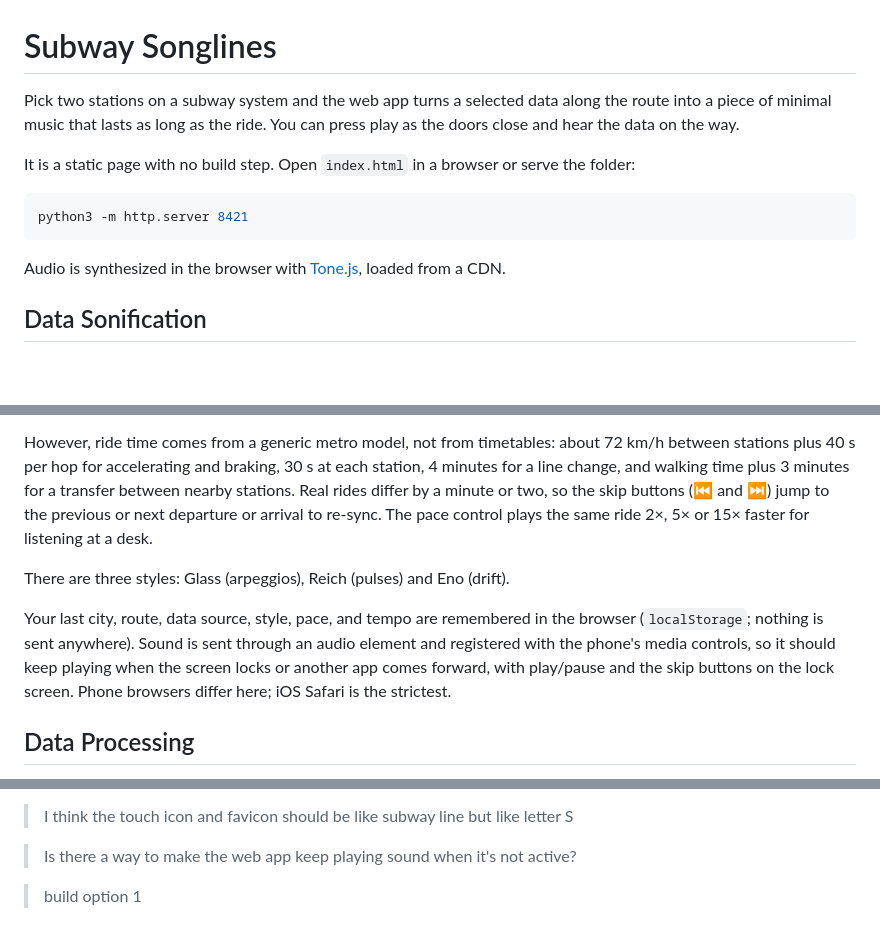
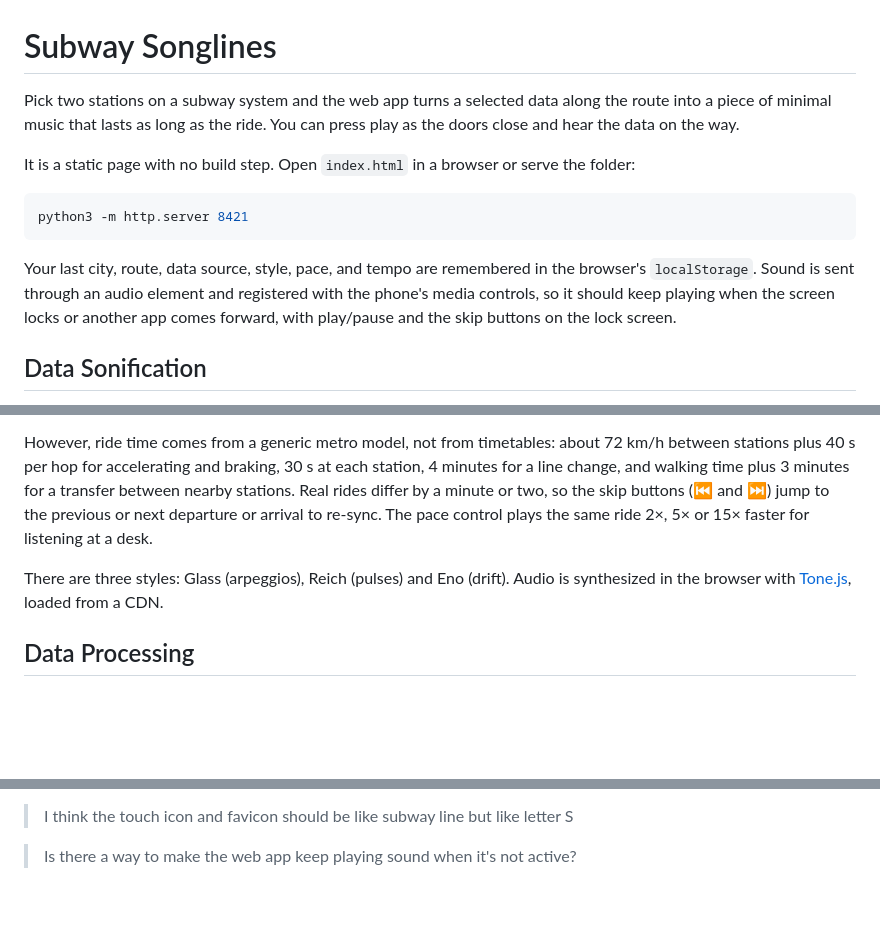
Before and after one commit to puripant/subway-songlines, a Markdown page: README.md, 3 parts joined by grey strips. Rendered like a GitHub page; blank space fills up the shorter version.

Commit message:
Update README
Moved audio playback features in the README.

````diff
--- a/README.md
+++ b/README.md
@@ -1,16 +1,14 @@
 # Subway Songlines
 
-Pick two stations on a subway system and the web app turns a selected data along the route into a
-piece of minimal music that lasts as long as the ride. You can press play as the doors close and hear the data on the way.
+Pick two stations on a subway system and the web app turns a selected data along the route into a piece of minimal music that lasts as long as the ride. You can press play as the doors close and hear the data on the way.
 
-It is a static page with no build step. Open `index.html` in a browser or serve
-the folder:
+It is a static page with no build step. Open `index.html` in a browser or serve the folder:
 
 ```bash
 python3 -m http.server 8421
 ```
 
-Audio is synthesized in the browser with [Tone.js](https://tonejs.github.io), loaded from a CDN.
+Your last city, route, data source, style, pace, and tempo are remembered in the browser's `localStorage`. Sound is sent through an audio element and registered with the phone's media controls, so it should keep playing when the screen locks or another app comes forward, with play/pause and the skip buttons on the lock screen.
 
 ## Data Sonification
 
@@ -24,9 +22,7 @@ The ride itself shapes the music too: voices thin out as the train brakes, one q
 
 However, ride time comes from a generic metro model, not from timetables: about 72 km/h between stations plus 40 s per hop for accelerating and braking, 30 s at each station, 4 minutes for a line change, and walking time plus 3 minutes for a transfer between nearby stations. Real rides differ by a minute or two, so the skip buttons (⏮ and ⏭) jump to the previous or next departure or arrival to re-sync. The pace control plays the same ride 2×, 5× or 15× faster for listening at a desk.
 
-There are three styles: Glass (arpeggios), Reich (pulses) and Eno (drift).
-
-Your last city, route, data source, style, pace, and tempo are remembered in the browser (`localStorage`; nothing is sent anywhere). Sound is sent through an audio element and registered with the phone's media controls, so it should keep playing when the screen locks or another app comes forward, with play/pause and the skip buttons on the lock screen. Phone browsers differ here; iOS Safari is the strictest.
+There are three styles: Glass (arpeggios), Reich (pulses) and Eno (drift). Audio is synthesized in the browser with [Tone.js](https://tonejs.github.io), loaded from a CDN.
 
 ## Data Processing
 
@@ -78,5 +74,3 @@ This project was built with Claude Code (Opus 5.5 at medium effort). The followi
 > I think the touch icon and favicon should be like subway line but like letter S
 
 > Is there a way to make the web app keep playing sound when it's not active?
-
-> build option 1
````
